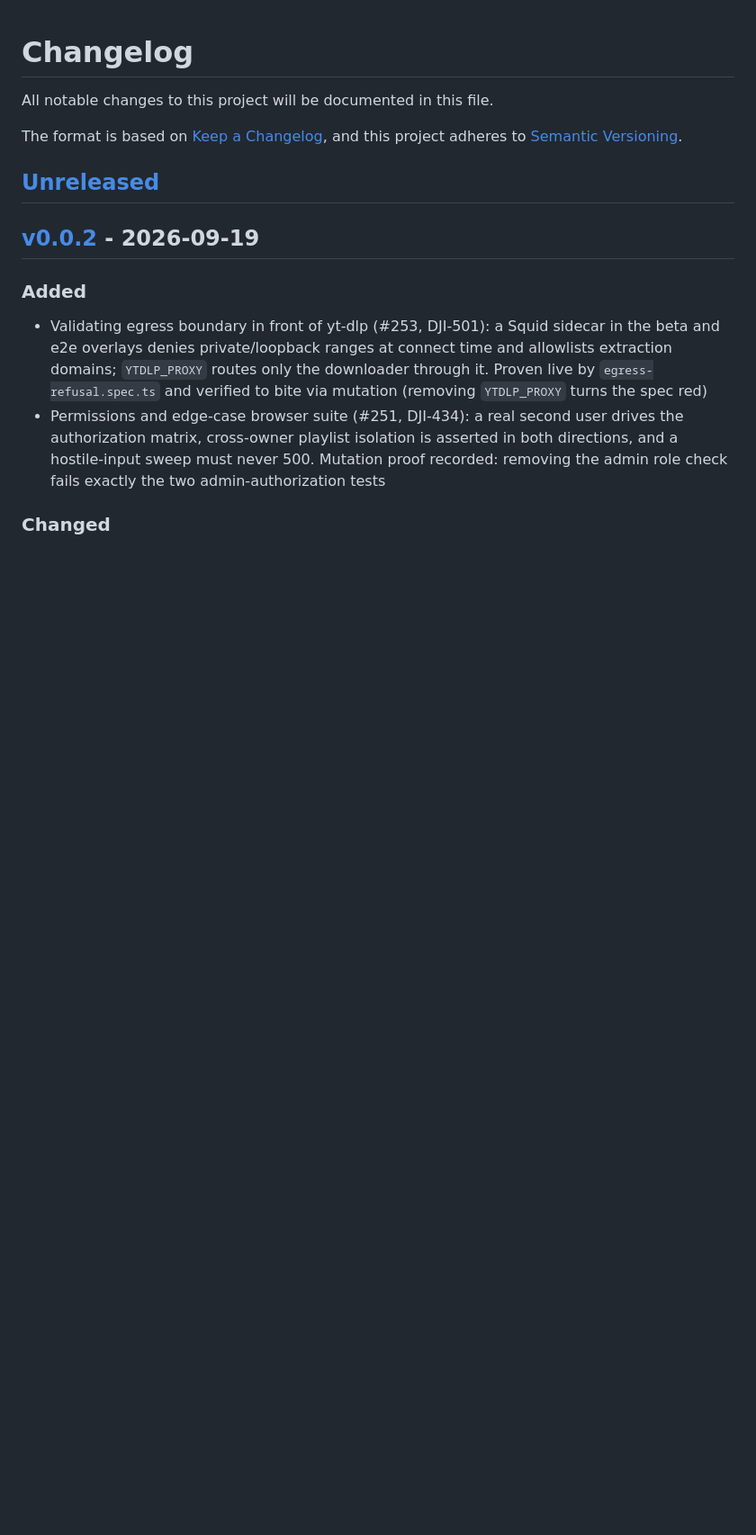
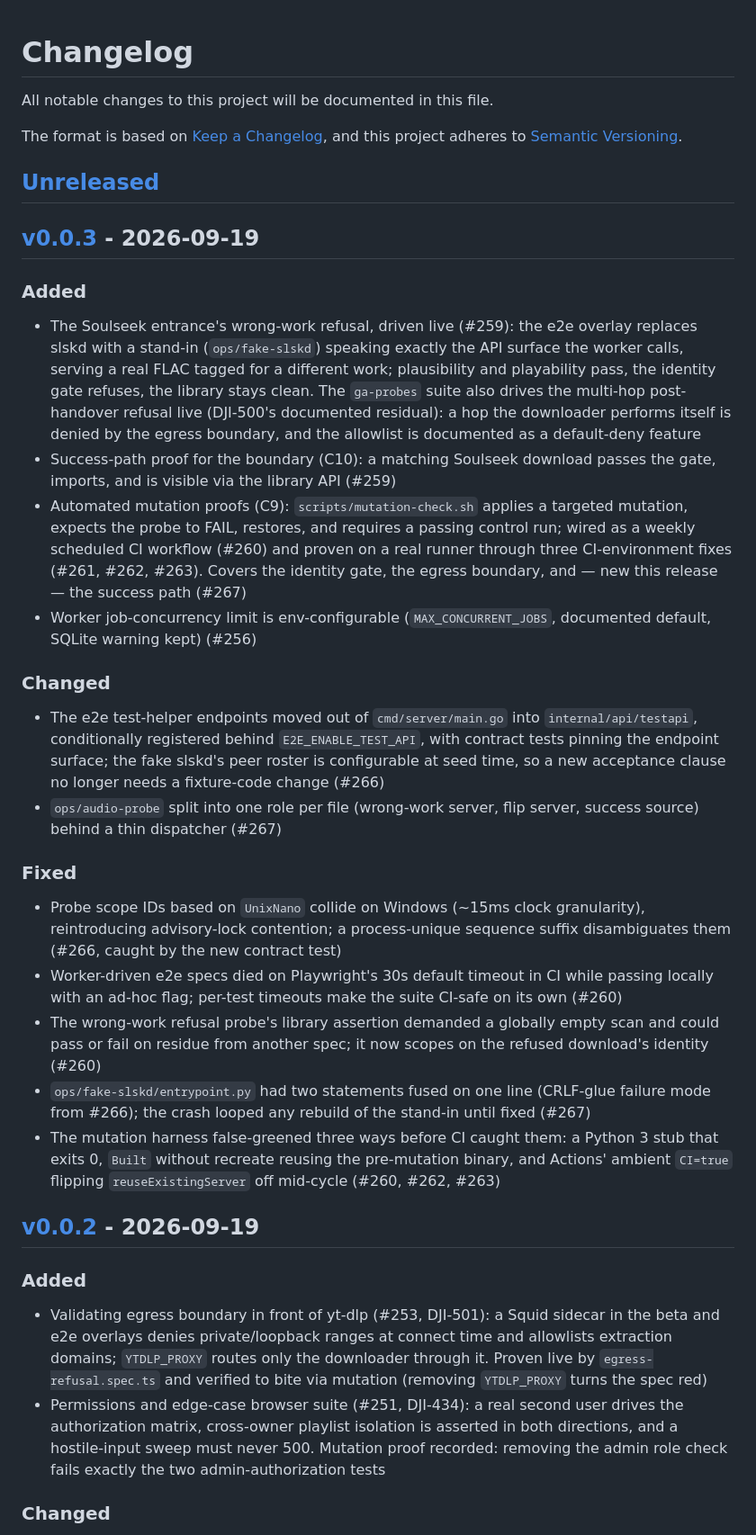
Before and after one commit to pvnkmnk/djinn-netrunner, a Markdown page: CHANGELOG.md, the part around one of its changes. Shown at 90% size. Rendered like a GitHub page; blank space fills up the shorter version.

Commit message:
docs: CHANGELOG v0.0.3 section; mark the GA gap list delivered (#268)
The v0.0.3 section records what shipped after v0.0.2 (#255-#267): the
Soulseek-entrance and multi-hop probes driven live, the success-path and
mutation-harness work, the testapi extraction, the audio-probe role split,
and the CI-environment fixes the first scheduled mutation run forced.
Link refs updated; fresh [Unreleased] on top.

The v0.0.2 gap list gains a delivered-in-v0.0.3 header pointing at the
CHANGELOG section, and the last un-filed audit residual (the cleanup
endpoint's duplicated fixture roster) is now tracked as DJI-502.

🤖 Generated with Codebuff

Co-authored-by: Codebuff <noreply@codebuff.com>

```diff
--- a/CHANGELOG.md
+++ b/CHANGELOG.md
@@ -6,6 +6,55 @@ The format is based on [Keep a Changelog](https://keepachangelog.com/en/1.1.0/),
 and this project adheres to [Semantic Versioning](https://semver.org/spec/v2.0.0.html).
 
 ## [Unreleased]
+
+## [v0.0.3] - 2026-09-19
+
+### Added
+- The Soulseek entrance's wrong-work refusal, driven live (#259): the e2e
+  overlay replaces slskd with a stand-in (`ops/fake-slskd`) speaking exactly
+  the API surface the worker calls, serving a real FLAC tagged for a
+  different work; plausibility and playability pass, the identity gate
+  refuses, the library stays clean. The `ga-probes` suite also drives the
+  multi-hop post-handover refusal live (DJI-500's documented residual): a
+  hop the downloader performs itself is denied by the egress boundary, and
+  the allowlist is documented as a default-deny feature
+- Success-path proof for the boundary (C10): a matching Soulseek download
+  passes the gate, imports, and is visible via the library API (#259)
+- Automated mutation proofs (C9): `scripts/mutation-check.sh` applies a
+  targeted mutation, expects the probe to FAIL, restores, and requires a
+  passing control run; wired as a weekly scheduled CI workflow (#260)
+  and proven on a real runner through three CI-environment fixes (#261,
+  #262, #263). Covers the identity gate, the egress boundary, and — new
+  this release — the success path (#267)
+- Worker job-concurrency limit is env-configurable (`MAX_CONCURRENT_JOBS`,
+  documented default, SQLite warning kept) (#256)
+
+### Changed
+- The e2e test-helper endpoints moved out of `cmd/server/main.go` into
+  `internal/api/testapi`, conditionally registered behind
+  `E2E_ENABLE_TEST_API`, with contract tests pinning the endpoint surface;
+  the fake slskd's peer roster is configurable at seed time, so a new
+  acceptance clause no longer needs a fixture-code change (#266)
+- `ops/audio-probe` split into one role per file (wrong-work server, flip
+  server, success source) behind a thin dispatcher (#267)
+
+### Fixed
+- Probe scope IDs based on `UnixNano` collide on Windows (~15ms clock
+  granularity), reintroducing advisory-lock contention; a process-unique
+  sequence suffix disambiguates them (#266, caught by the new contract test)
+- Worker-driven e2e specs died on Playwright's 30s default timeout in CI
+  while passing locally with an ad-hoc flag; per-test timeouts make the
+  suite CI-safe on its own (#260)
+- The wrong-work refusal probe's library assertion demanded a globally
+  empty scan and could pass or fail on residue from another spec; it now
+  scopes on the refused download's identity (#260)
+- `ops/fake-slskd/entrypoint.py` had two statements fused on one line
+  (CRLF-glue failure mode from #266); the crash looped any rebuild of the
+  stand-in until fixed (#267)
+- The mutation harness false-greened three ways before CI caught them:
+  a Python 3 stub that exits 0, `Built` without recreate reusing the
+  pre-mutation binary, and Actions' ambient `CI=true` flipping
+  `reuseExistingServer` off mid-cycle (#260, #262, #263)
 
 ## [v0.0.2] - 2026-09-19
 
```
Also changed, not shown: other parts of CHANGELOG.md (+2 -1 lines), docs/plans/2026-09-19-v0.0.2-ga-gap-list.md (+4 -0 lines).
